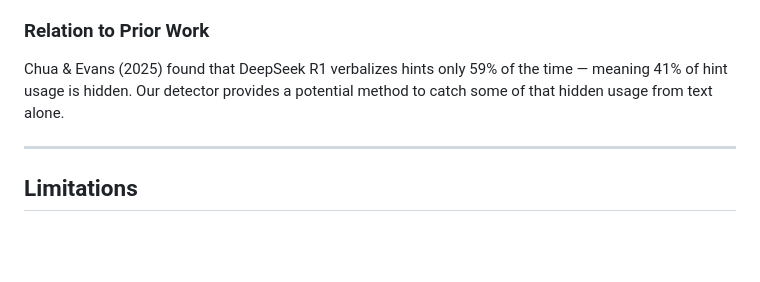
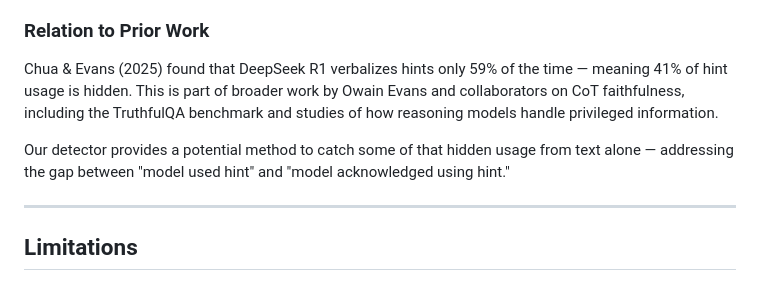
Before and after one commit to bkidd1/jain, a Markdown page: MEMO.md, the part around the change. Drawn GitHub-style; blank space fills up the shorter version.

Commit message:
Add reference to Owain Evans' broader work in memo

```diff
--- a/MEMO.md
+++ b/MEMO.md
@@ -71,7 +71,9 @@ You can detect when a model's reasoning was influenced by a hint it didn't ackno
 
 ### Relation to Prior Work
 
-Chua & Evans (2025) found that DeepSeek R1 verbalizes hints only 59% of the time — meaning 41% of hint usage is hidden. Our detector provides a potential method to catch some of that hidden usage from text alone.
+Chua & Evans (2025) found that DeepSeek R1 verbalizes hints only 59% of the time — meaning 41% of hint usage is hidden. This is part of broader work by Owain Evans and collaborators on CoT faithfulness, including the TruthfulQA benchmark and studies of how reasoning models handle privileged information.
+
+Our detector provides a potential method to catch some of that hidden usage from text alone — addressing the gap between "model used hint" and "model acknowledged using hint."
 
 ---
 
```
